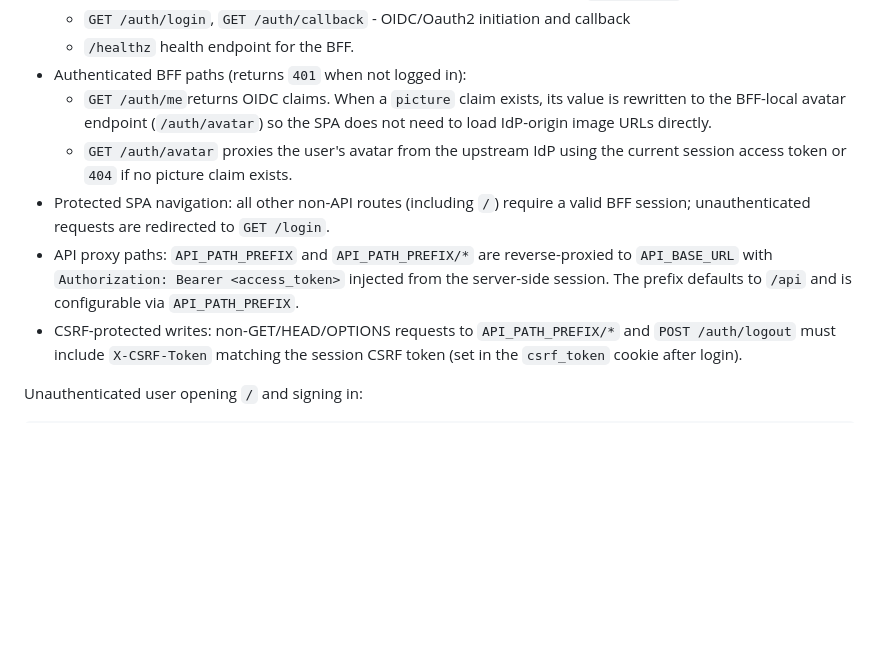
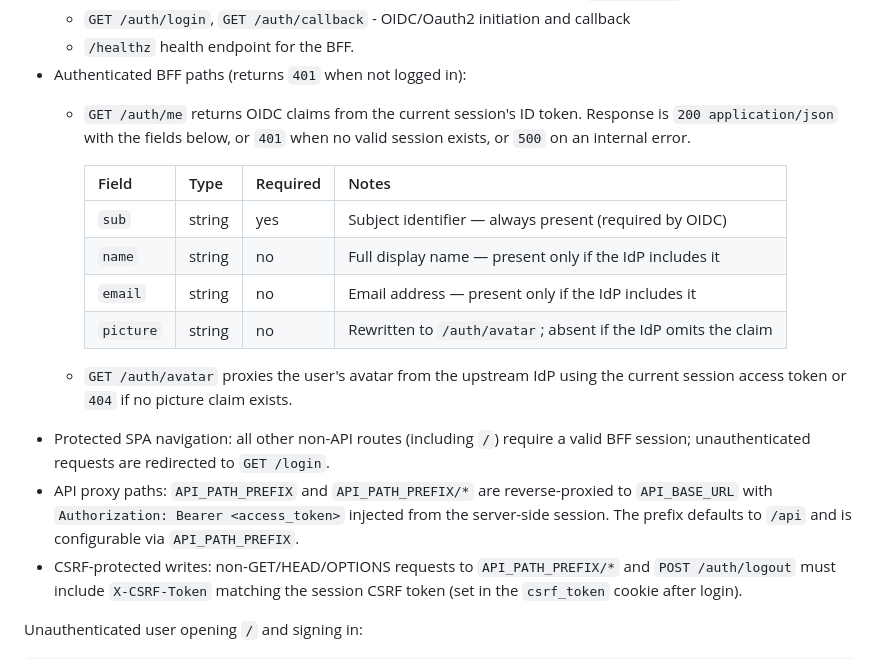
Before and after one commit to michaelvl/oidc-oauth2-idp, a Markdown page: README.md, the part around one of its changes. GitHub-like rendering; blank space fills up the shorter version.

Commit message:
document /auth/me endpoint

```diff
--- a/README.md
+++ b/README.md
@@ -96,17 +96,25 @@ Request flows and path handling:
     callback
   - `/healthz` health endpoint for the BFF.
 - Authenticated BFF paths (returns `401` when not logged in):
-  - `GET /auth/me`returns OIDC claims. When a `picture` claim exists, its value
-    is rewritten to the BFF-local avatar endpoint (`/auth/avatar`) so the SPA
-    does not need to load IdP-origin image URLs directly.
+  - `GET /auth/me` returns OIDC claims from the current session's ID token.
+    Response is `200 application/json` with the fields below, or `401` when no
+    valid session exists, or `500` on an internal error.
+
+    | Field     | Type   | Required | Notes                                                          |
+    | --------- | ------ | -------- | -------------------------------------------------------------- |
+    | `sub`     | string | yes      | Subject identifier — always present (required by OIDC)         |
+    | `name`    | string | no       | Full display name — present only if the IdP includes it        |
+    | `email`   | string | no       | Email address — present only if the IdP includes it            |
+    | `picture` | string | no       | Rewritten to `/auth/avatar`; absent if the IdP omits the claim |
+
   - `GET /auth/avatar` proxies the user's avatar from the upstream IdP using the
     current session access token or `404` if no picture claim exists.
 - Protected SPA navigation: all other non-API routes (including `/`) require a
   valid BFF session; unauthenticated requests are redirected to `GET /login`.
-- API proxy paths: `API_PATH_PREFIX` and `API_PATH_PREFIX/*` are
-  reverse-proxied to `API_BASE_URL` with `Authorization: Bearer <access_token>`
-  injected from the server-side session. The prefix defaults to `/api` and is
-  configurable via `API_PATH_PREFIX`.
+- API proxy paths: `API_PATH_PREFIX` and `API_PATH_PREFIX/*` are reverse-proxied
+  to `API_BASE_URL` with `Authorization: Bearer <access_token>` injected from
+  the server-side session. The prefix defaults to `/api` and is configurable via
+  `API_PATH_PREFIX`.
 - CSRF-protected writes: non-GET/HEAD/OPTIONS requests to `API_PATH_PREFIX/*`
   and `POST /auth/logout` must include `X-CSRF-Token` matching the session CSRF
   token (set in the `csrf_token` cookie after login).
```
Also changed, not shown: other parts of README.md (+5 -4 lines).
